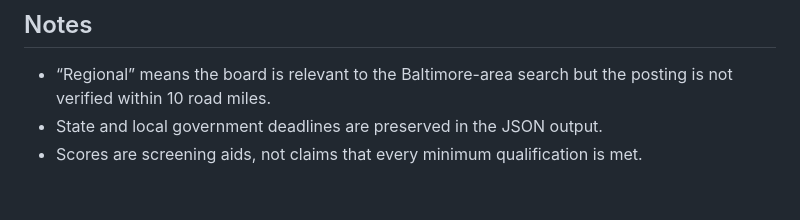
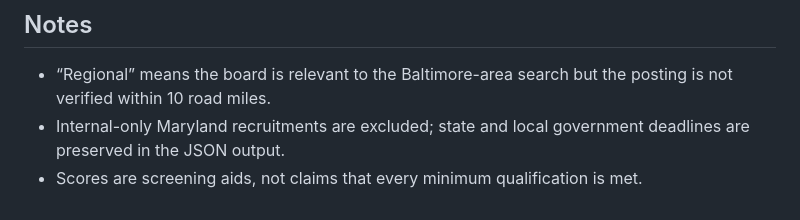
Before and after one commit to Themandme/test, a Markdown page: career-ops/unified-local-jobs.md, the part around one of its changes. Drawn GitHub-style.

```diff
--- a/career-ops/unified-local-jobs.md
+++ b/career-ops/unified-local-jobs.md
@@ -122,5 +122,5 @@ _Updated 2026-08-27 21:10 UTC · 987 deduplicated openings_
 ## Notes
 
 - “Regional” means the board is relevant to the Baltimore-area search but the posting is not verified within 10 road miles.
-- State and local government deadlines are preserved in the JSON output.
+- Internal-only Maryland recruitments are excluded; state and local government deadlines are preserved in the JSON output.
 - Scores are screening aids, not claims that every minimum qualification is met.
```
Also changed, not shown: other parts of career-ops/unified-local-jobs.md (+1 -1 lines).
